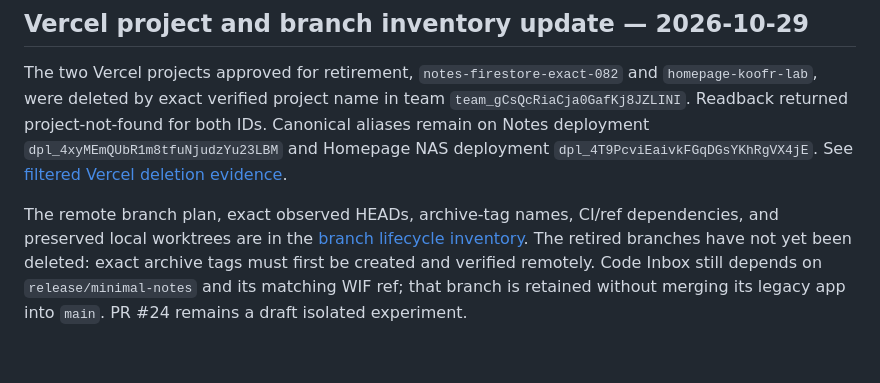
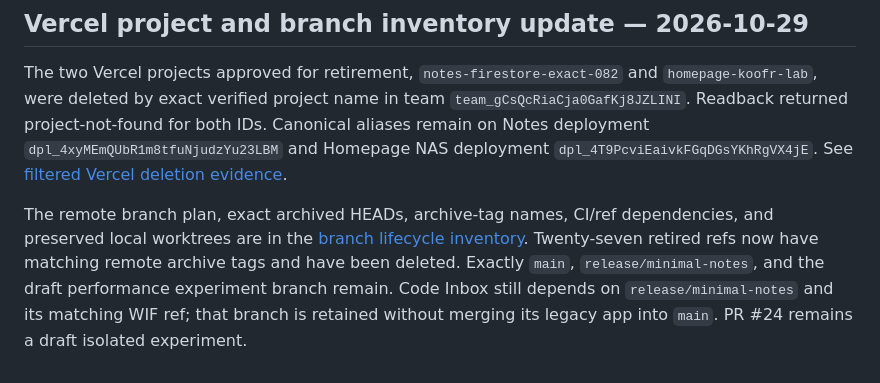
Before and after one commit to hunghvt-cyber/Hunghvt-notes, a Markdown page: docs/OPERATIONS.md, the part around the change. GitHub-like rendering.

Commit message:
docs: record completed branch retirement

```diff
--- a/docs/OPERATIONS.md
+++ b/docs/OPERATIONS.md
@@ -92,4 +92,4 @@ The baseline-only WIF workflow allowlist was removed and read back; backup and r
 
 The two Vercel projects approved for retirement, `notes-firestore-exact-082` and `homepage-koofr-lab`, were deleted by exact verified project name in team `team_gCsQcRiaCja0GafKj8JZLINI`. Readback returned project-not-found for both IDs. Canonical aliases remain on Notes deployment `dpl_4xyMEmQUbR1m8tfuNjudzYu23LBM` and Homepage NAS deployment `dpl_4T9PcviEaivkFGqDGsYKhRgVX4jE`. See [filtered Vercel deletion evidence](VERCEL-PROJECT-RETIREMENT-20261029.md).
 
-The remote branch plan, exact observed HEADs, archive-tag names, CI/ref dependencies, and preserved local worktrees are in the [branch lifecycle inventory](BRANCH-LIFECYCLE-20261029.md). The retired branches have not yet been deleted: exact archive tags must first be created and verified remotely. Code Inbox still depends on `release/minimal-notes` and its matching WIF ref; that branch is retained without merging its legacy app into `main`. PR #24 remains a draft isolated experiment.
+The remote branch plan, exact archived HEADs, archive-tag names, CI/ref dependencies, and preserved local worktrees are in the [branch lifecycle inventory](BRANCH-LIFECYCLE-20261029.md). Twenty-seven retired refs now have matching remote archive tags and have been deleted. Exactly `main`, `release/minimal-notes`, and the draft performance experiment branch remain. Code Inbox still depends on `release/minimal-notes` and its matching WIF ref; that branch is retained without merging its legacy app into `main`. PR #24 remains a draft isolated experiment.
```
